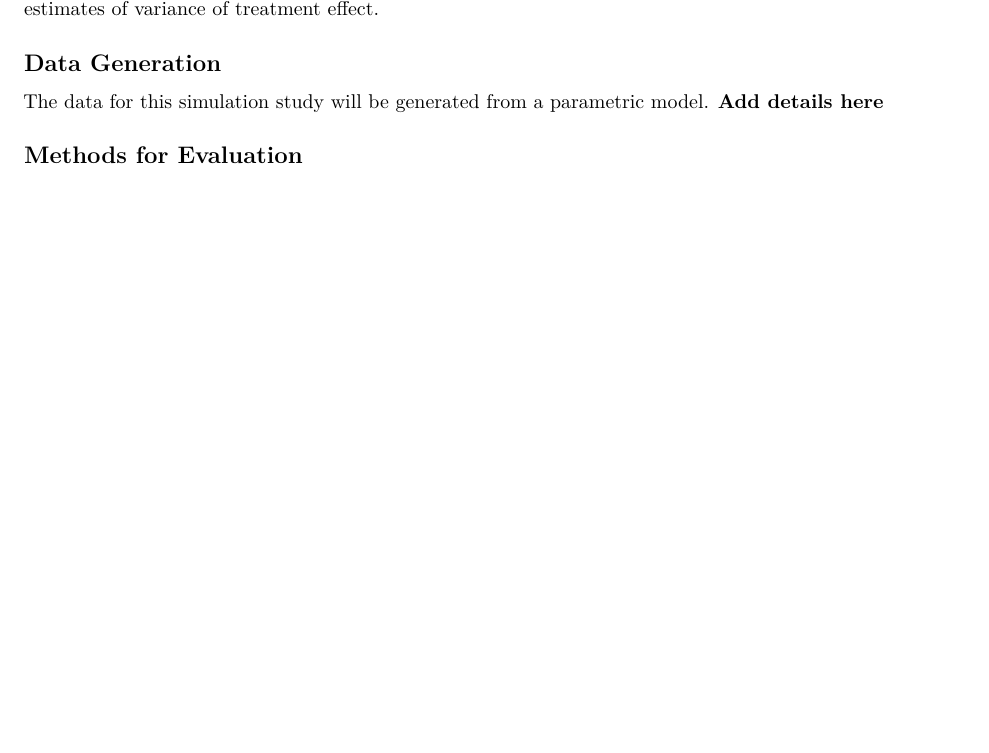
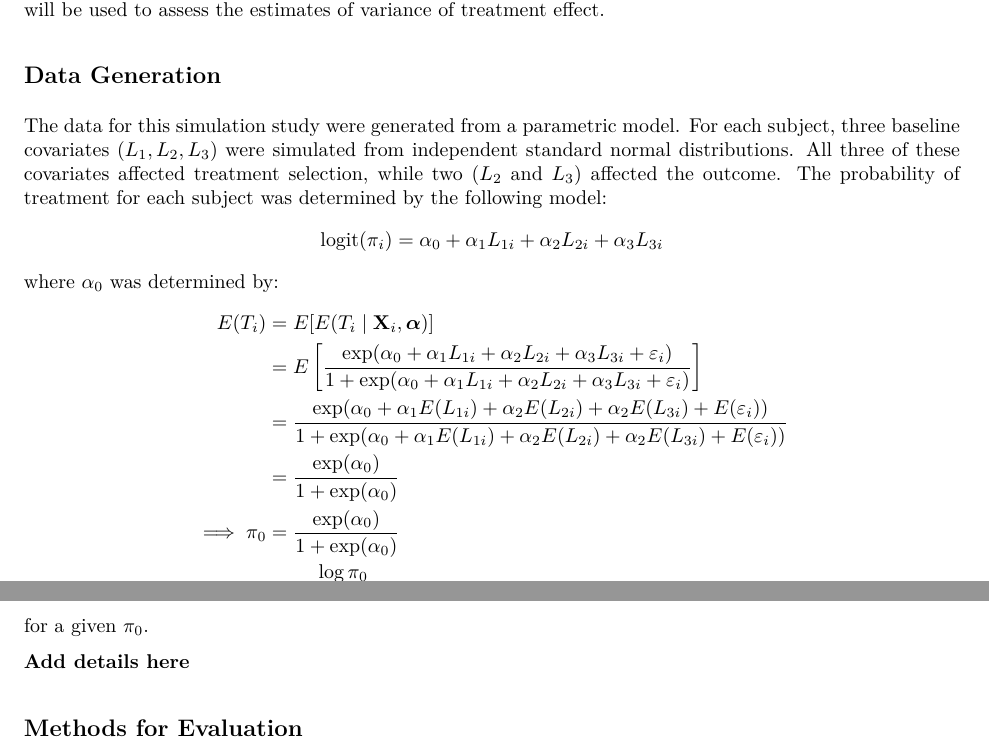
Before and after one commit to tucker-l-morgan/p8160_proj1_4_C, an R Markdown document (p8160_proj1_report.Rmd): part of page 1 of 2 before the commit and two parts of pages 1 and 2 of 2 after it, the two joined at a grey line, cut so that both start at the same text, the shorter picture padded with empty space. The pictures show the output file p8160_proj1_report.pdf that the author committed with the source.

Commit message:
updates to project report

```diff
--- a/p8160_proj1_report.Rmd
+++ b/p8160_proj1_report.Rmd
@@ -21,7 +21,29 @@ The primary goal of this simulation study is to assess the performance of two bo
 
 ## Data Generation
 
-The data for this simulation study will be generated from a parametric model. **Add details here**
+The data for this simulation study were generated from a parametric model. For each subject, three baseline covariates ($L_1, L_2, L_3$) were simulated from independent standard normal distributions. All three of these covariates affected treatment selection, while two ($L_2$ and $L_3$) affected the outcome. The probability of treatment for each subject was determined by the following model:
+$$
+\text{logit}(\pi_i) = \alpha_0 + \alpha_1 L_{1i} + \alpha_2 L_{2i} + \alpha_3 L_{3i}
+$$
+where $\alpha_0$ was determined by:
+$$
+\begin{aligned}
+E(T_i) &= E[E(T_i \; | \; \mathbf{X}_i, \boldsymbol{\alpha})]
+\\
+&= E\left[\frac{\exp(\alpha_0 + \alpha_1 L_{1i} + \alpha_2 L_{2i} + \alpha_3 L_{3i} + \varepsilon_i)}{1+\exp(\alpha_0 + \alpha_1 L_{1i}+ \alpha_2 L_{2i} + \alpha_3 L_{3i} + \varepsilon_i)}\right]
+\\
+&= \frac{\exp(\alpha_0 + \alpha_1 E(L_{1i}) + \alpha_2 E(L_{2i}) + \alpha_2 E(L_{3i}) + E(\varepsilon_i))}{1+\exp(\alpha_0 + \alpha_1 E(L_{1i}) + \alpha_2 E(L_{2i}) + \alpha_2 E(L_{3i}) + E(\varepsilon_i))}
+\\
+&= \frac{\exp(\alpha_0)}{1+\exp(\alpha_0)}
+\\
+\implies \pi_0 &= \frac{\exp(\alpha_0)}{1+\exp(\alpha_0)}
+\\
+\implies \alpha_0 &= \frac{\log{\pi_0}}{\log(1-\pi_0)}
+\end{aligned}
+$$
+for a given $\pi_0$.
+
+**Add details here**
 
 ## Methods for Evaluation
 
```
Also changed, not shown: p8160_proj1_report.pdf.
